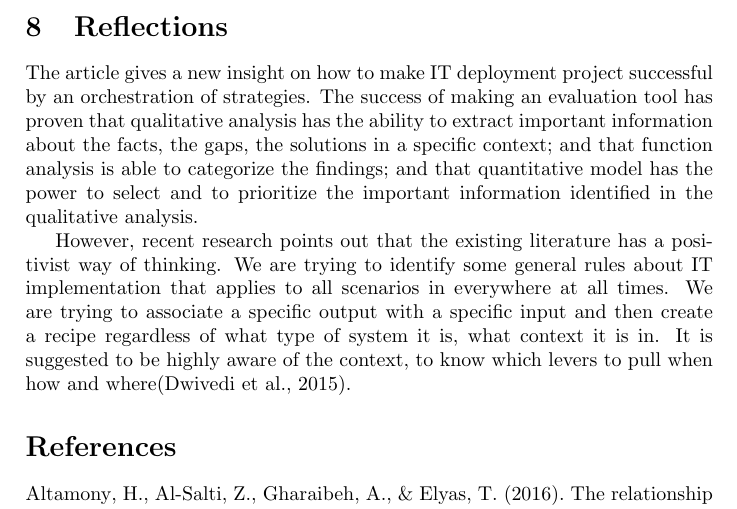
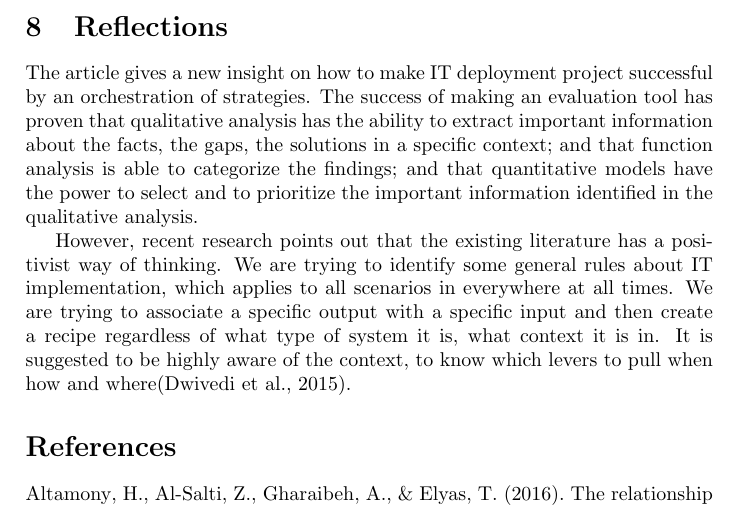
Before and after one commit to shukebeta/bcis301-a1, a LaTeX problem sheet (assignment1.tex, which reads chapters/8-reflections.tex): part of page 16 of 17, cut so that both start at the same text. Compiled offline with pdfLaTeX.

Commit message:
改语法错

```diff
--- a/chapters/8-reflections.tex
+++ b/chapters/8-reflections.tex
@@ -2,6 +2,6 @@
 
 \section{Reflections}
 
-The article gives a new insight on how to make IT deployment project successful by an orchestration of strategies. The success of making an evaluation tool has proven that qualitative analysis has the ability to extract important information about the facts, the gaps, the solutions in a specific context; and that function analysis is able to categorize the findings; and that quantitative model has the power to select and to prioritize the important information identified in the qualitative analysis.
+The article gives a new insight on how to make IT deployment project successful by an orchestration of strategies. The success of making an evaluation tool has proven that qualitative analysis has the ability to extract important information about the facts, the gaps, the solutions in a specific context; and that function analysis is able to categorize the findings; and that quantitative models have the power to select and to prioritize the important information identified in the qualitative analysis.
 
-However, recent research points out that the existing literature has a positivist way of thinking. We are trying to identify some general rules about IT implementation that applies to all scenarios in everywhere at all times. We are trying to associate a specific output with a specific input and then create a recipe regardless of what type of system it is, what context it is in. It is suggested to be highly aware of the context, to know which levers to pull when how and where\parencite{6}.
+However, recent research points out that the existing literature has a positivist way of thinking. We are trying to identify some general rules about IT implementation, which applies to all scenarios in everywhere at all times. We are trying to associate a specific output with a specific input and then create a recipe regardless of what type of system it is, what context it is in. It is suggested to be highly aware of the context, to know which levers to pull when how and where\parencite{6}.
```
